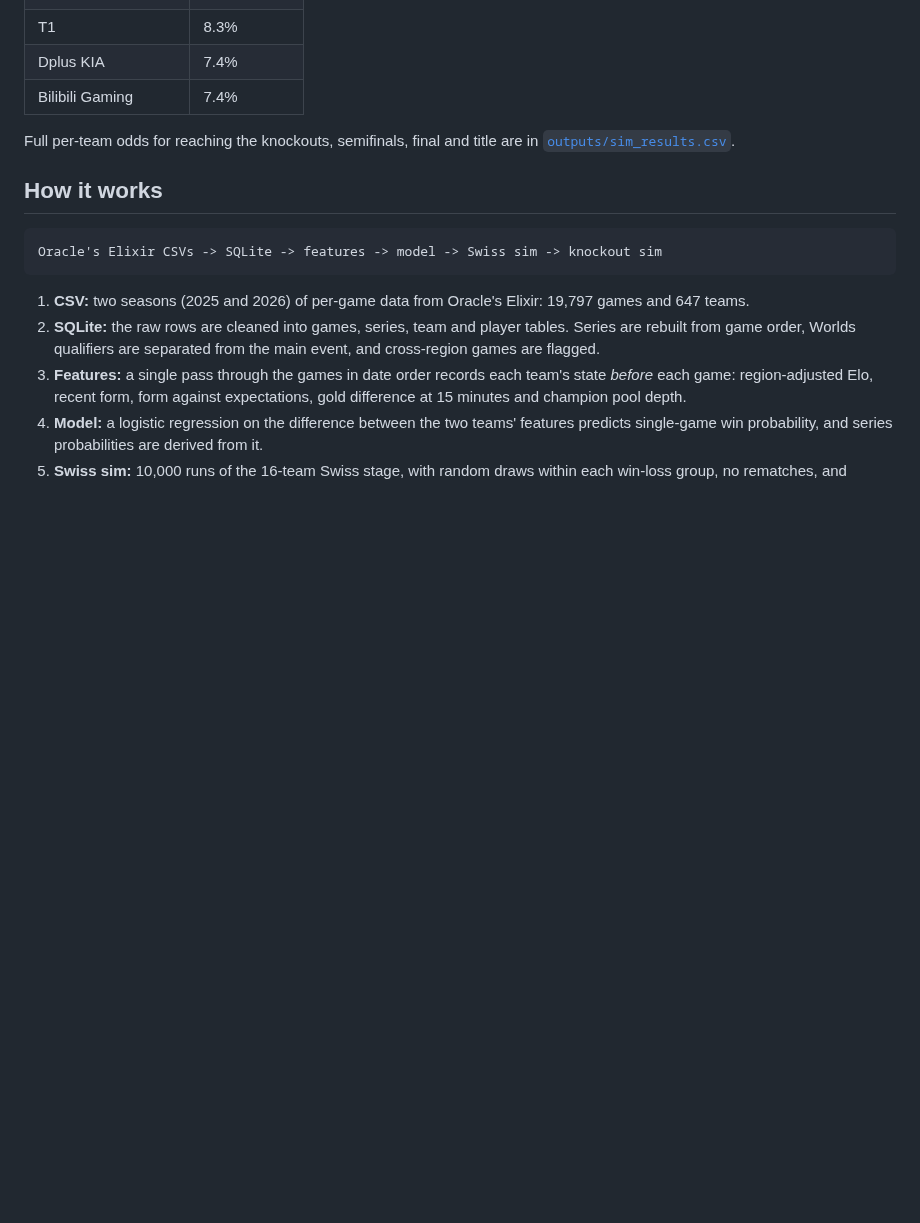
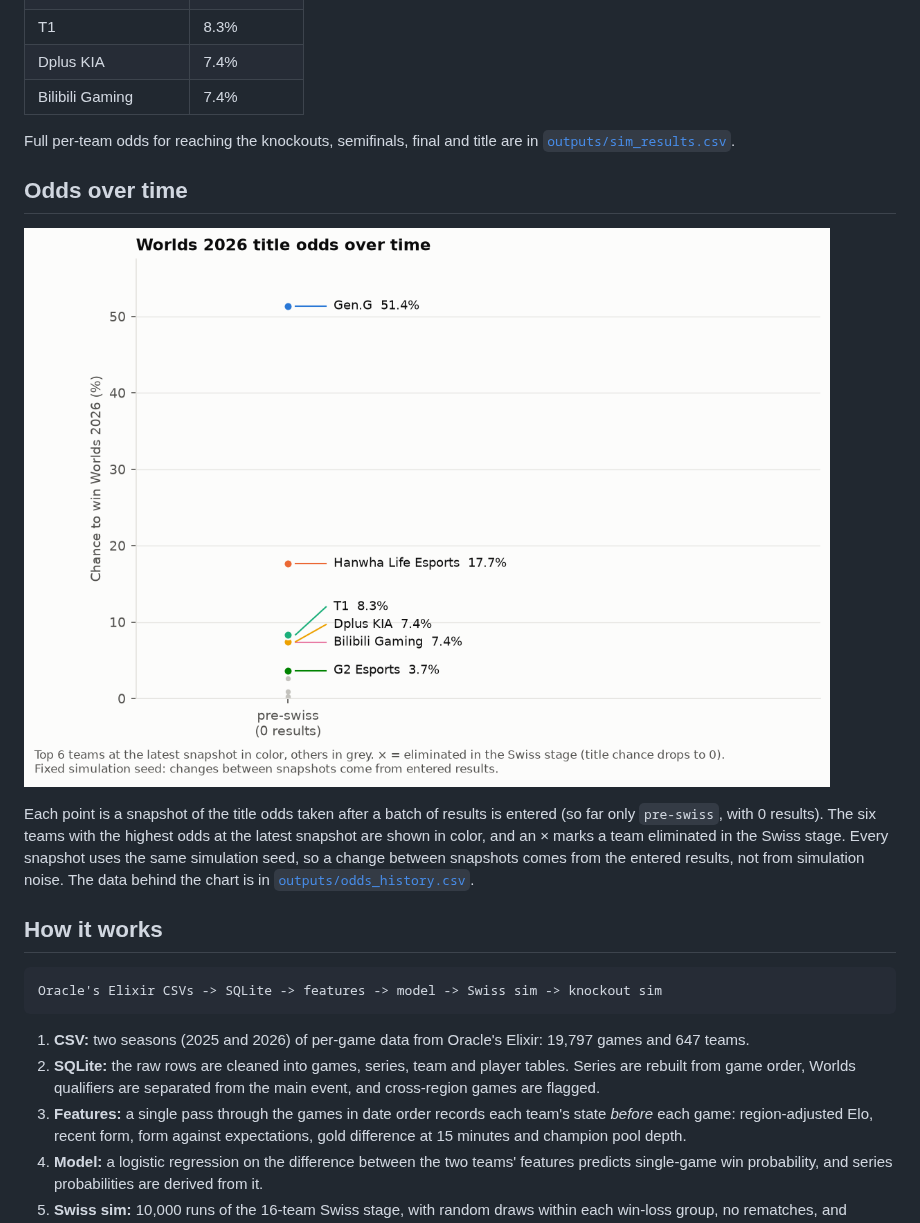
Before and after one commit to dahlia-foo/worlds_2026_title_probabilities, a Markdown page: README.md, the part around one of its changes. Rendered like a GitHub page; pictures changed too: outputs/odds_history.png (added); blank space fills up the shorter version.

Commit message:
Add title odds history tracking across Swiss rounds

```diff
--- a/README.md
+++ b/README.md
@@ -17,6 +17,12 @@ Forecasts the League of Legends World Championship 2026 from pro match data, usi
 | Bilibili Gaming | 7.4% |
 
 Full per-team odds for reaching the knockouts, semifinals, final and title are in [`outputs/sim_results.csv`](outputs/sim_results.csv).
+
+## Odds over time
+
+![Title odds over time](outputs/odds_history.png)
+
+Each point is a snapshot of the title odds taken after a batch of results is entered (so far only `pre-swiss`, with 0 results). The six teams with the highest odds at the latest snapshot are shown in color, and an × marks a team eliminated in the Swiss stage. Every snapshot uses the same simulation seed, so a change between snapshots comes from the entered results, not from simulation noise. The data behind the chart is in [`outputs/odds_history.csv`](outputs/odds_history.csv).
 
 ## How it works
 
```
Also changed, not shown: other parts of README.md (+6 -2 lines), notes/06-odds-history.md (added, +42 -0 lines), 7 other files.
